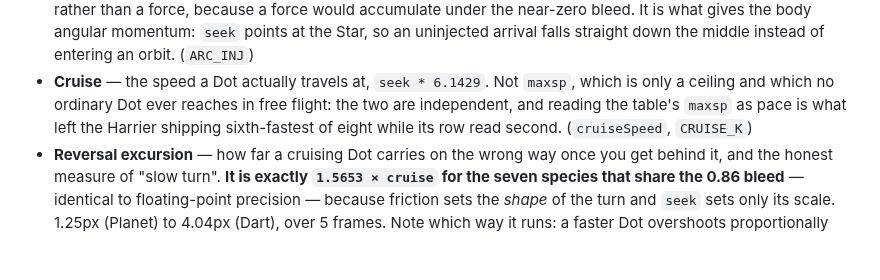
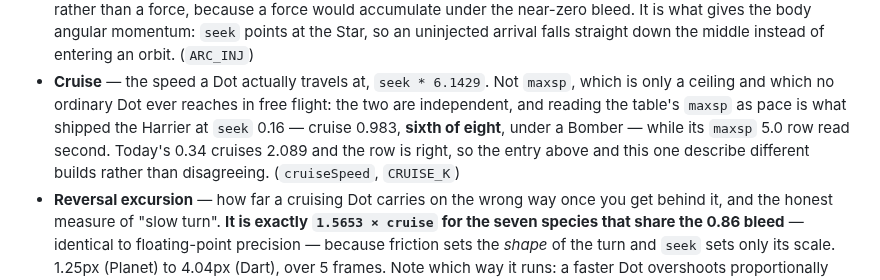
Before and after one commit to kdman98/orbital-crash, a Markdown page: docs/GLOSSARY.md, the part around the change. GitHub-like rendering; blank space fills up the shorter version.

Commit message:
A rank with no build attached reads as a contradiction with the entry above it
I flagged GLOSSARY's Harrier lines as an unresolved contradiction — 106 saying
second-fastest, 119 saying sixth of eight — and reported them that way. They were
both true. `seek` is 0.34 today, cruise 2.089, and the only thing above it is the
Dart at 2.580; the armed Charger leaves the shared basis for stepCharger's own
0.17/0.9 and cruises 1.530, so it sits below. Sixth was the shipped 0.16: cruise
0.983, under the Bomber, over the Brute. Two builds, not two claims.

What made it look like a contradiction is that neither line named the `seek` it
was ranking over, so the reader gets two ordinals and no basis. The fix is the
basis, not the ordinal — same rule MECHANICS already states two entries down, and
I walked straight past it by comparing the docs to each other instead of to the
code. The stat table settles this in one line and I read it last.

Co-Authored-By: Claude Opus 5 <noreply@anthropic.com>

```diff
--- a/docs/GLOSSARY.md
+++ b/docs/GLOSSARY.md
@@ -116,8 +116,9 @@ paragraph goes in MECHANICS and this line points at it.
   down the middle instead of entering an orbit. (`ARC_INJ`)
 - **Cruise** — the speed a Dot actually travels at, `seek * 6.1429`. Not `maxsp`, which is only a ceiling
   and which no ordinary Dot ever reaches in free flight: the two are independent, and reading the table's
-  `maxsp` as pace is what left the Harrier shipping sixth-fastest of eight while its row read second.
-  (`cruiseSpeed`, `CRUISE_K`)
+  `maxsp` as pace is what shipped the Harrier at `seek` 0.16 — cruise 0.983, **sixth of eight**, under a
+  Bomber — while its `maxsp` 5.0 row read second. Today's 0.34 cruises 2.089 and the row is right, so the
+  entry above and this one describe different builds rather than disagreeing. (`cruiseSpeed`, `CRUISE_K`)
 - **Reversal excursion** — how far a cruising Dot carries on the wrong way once you get behind it, and the
   honest measure of "slow turn". **It is exactly `1.5653 × cruise` for the seven species that share the
   0.86 bleed** — identical to floating-point precision — because friction sets the *shape* of the turn and
```
